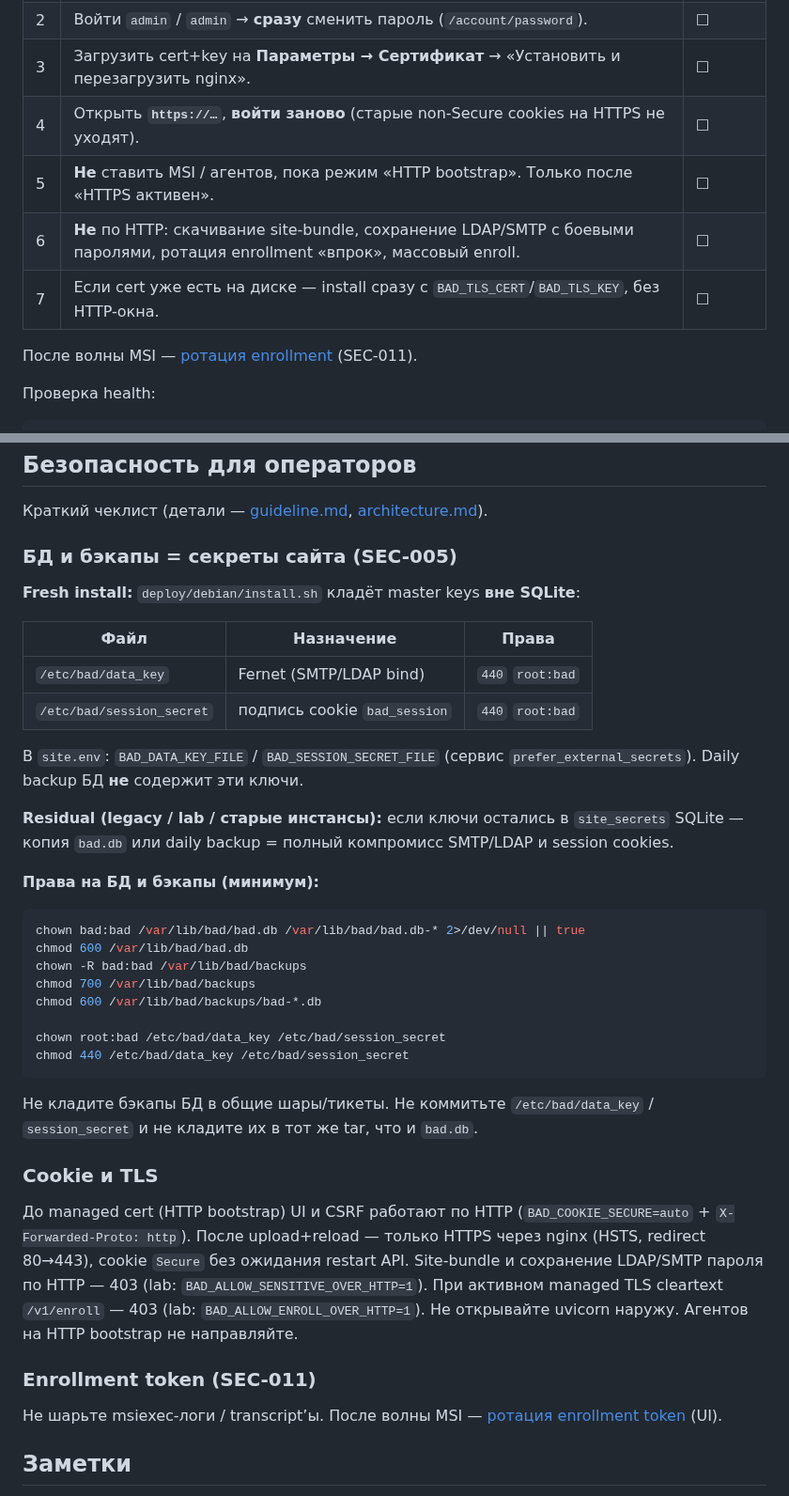
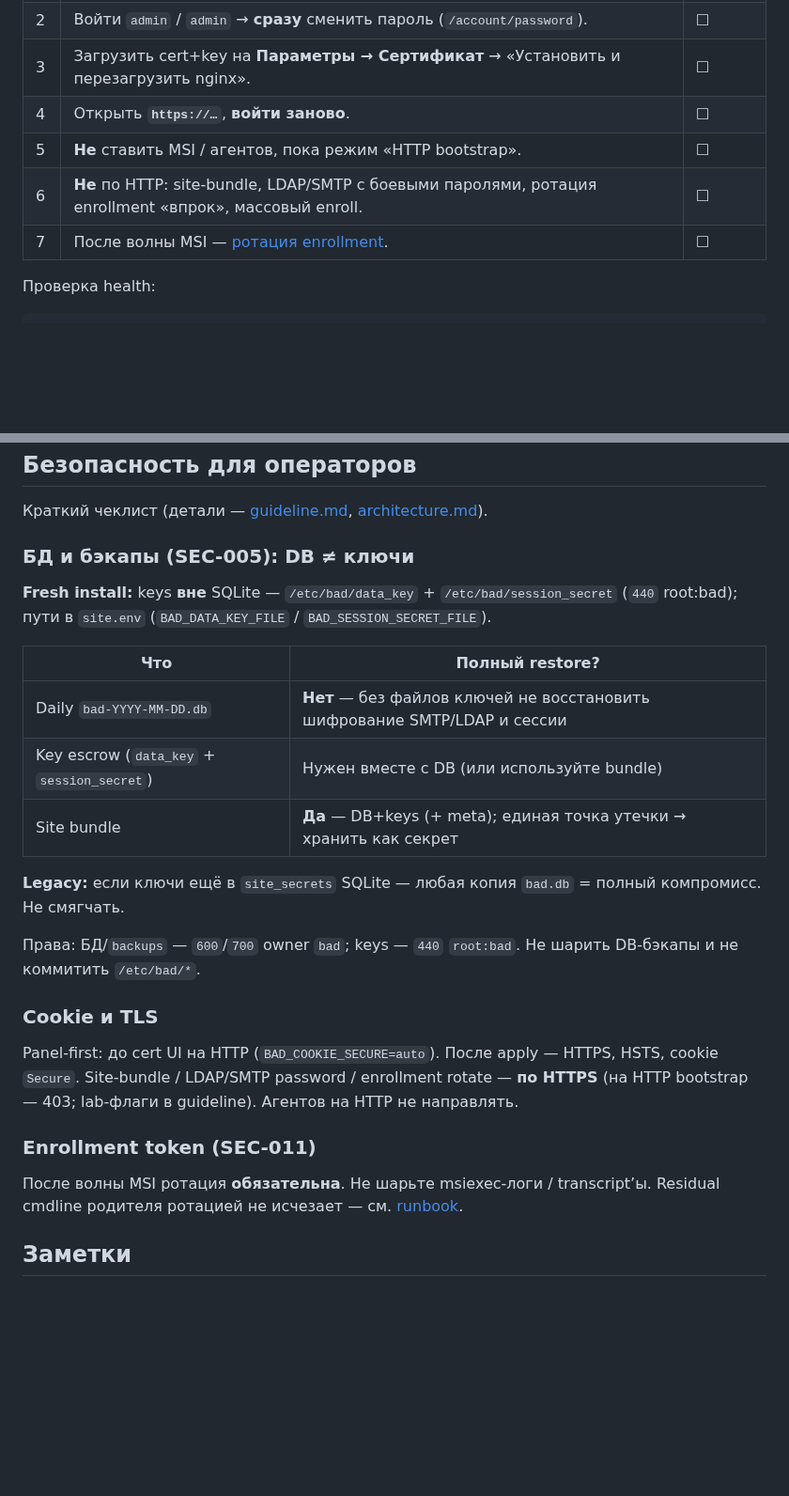
Before and after one commit to blazerity/bAD, a Markdown page: docs/operator-guide.md, 2 parts joined by grey strips. Shown at 94% size. Drawn GitHub-style; blank space fills up the shorter version.

````diff
--- a/docs/operator-guide.md
+++ b/docs/operator-guide.md
@@ -48,11 +58,9 @@ BAD_DOMAIN=bad.example.com \
 | 2 | Войти `admin` / `admin` → **сразу** сменить пароль (`/account/password`). | ☐ |
 | 3 | Загрузить cert+key на **Параметры → Сертификат** → «Установить и перезагрузить nginx». | ☐ |
-| 4 | Открыть **`https://…`**, **войти заново** (старые non-Secure cookies на HTTPS не уходят). | ☐ |
-| 5 | **Не** ставить MSI / агентов, пока режим «HTTP bootstrap». Только после «HTTPS активен». | ☐ |
-| 6 | **Не** по HTTP: скачивание site-bundle, сохранение LDAP/SMTP с боевыми паролями, ротация enrollment «впрок», массовый enroll. | ☐ |
-| 7 | Если cert уже есть на диске — install сразу с `BAD_TLS_CERT`/`BAD_TLS_KEY`, без HTTP-окна. | ☐ |
-
-После волны MSI — [ротация enrollment](#ротация-enrollment-token-после-волны-msi) (SEC-011).
+| 4 | Открыть **`https://…`**, **войти заново**. | ☐ |
+| 5 | **Не** ставить MSI / агентов, пока режим «HTTP bootstrap». | ☐ |
+| 6 | **Не** по HTTP: site-bundle, LDAP/SMTP с боевыми паролями, ротация enrollment «впрок», массовый enroll. | ☐ |
+| 7 | После волны MSI — [ротация enrollment](#ротация-enrollment-token-после-волны-msi). | ☐ |
 
 Проверка health:
 
@@ -250,41 +271,27 @@ Admin token печатается при install и лежит в `/etc/bad/site.
 
 Краткий чеклист (детали — [guideline.md](guideline.md), [architecture.md](architecture.md)).
 
-### БД и бэкапы = секреты сайта (SEC-005)
+### БД и бэкапы (SEC-005): DB ≠ ключи
 
-**Fresh install:** `deploy/debian/install.sh` кладёт master keys **вне SQLite**:
+**Fresh install:** keys **вне** SQLite — `/etc/bad/data_key` + `/etc/bad/session_secret` (`440` root:bad); пути в `site.env` (`BAD_DATA_KEY_FILE` / `BAD_SESSION_SECRET_FILE`).
 
-| Файл | Назначение | Права |
-|------|------------|--------|
-| `/etc/bad/data_key` | Fernet (SMTP/LDAP bind) | `440` `root:bad` |
-| `/etc/bad/session_secret` | подпись cookie `bad_session` | `440` `root:bad` |
+| Что | Полный restore? |
+|-----|-----------------|
+| Daily `bad-YYYY-MM-DD.db` | **Нет** — без файлов ключей не восстановить шифрование SMTP/LDAP и сессии |
+| Key escrow (`data_key` + `session_secret`) | Нужен вместе с DB (или используйте bundle) |
+| Site bundle | **Да** — DB+keys (+ meta); единая точка утечки → хранить как секрет |
 
-В `site.env`: `BAD_DATA_KEY_FILE` / `BAD_SESSION_SECRET_FILE` (сервис `prefer_external_secrets`). Daily backup БД **не** содержит эти ключи.
+**Legacy:** если ключи ещё в `site_secrets` SQLite — любая копия `bad.db` = полный компромисс. Не смягчать.
 
-**Residual (legacy / lab / старые инстансы):** если ключи остались в `site_secrets` SQLite — копия `bad.db` или daily backup = полный компромисс SMTP/LDAP и session cookies.
-
-**Права на БД и бэкапы (минимум):**
-
-```bash
-chown bad:bad /var/lib/bad/bad.db /var/lib/bad/bad.db-* 2>/dev/null || true
-chmod 600 /var/lib/bad/bad.db
-chown -R bad:bad /var/lib/bad/backups
-chmod 700 /var/lib/bad/backups
-chmod 600 /var/lib/bad/backups/bad-*.db
-
-chown root:bad /etc/bad/data_key /etc/bad/session_secret
-chmod 440 /etc/bad/data_key /etc/bad/session_secret
-```
-
-Не кладите бэкапы БД в общие шары/тикеты. Не коммитьте `/etc/bad/data_key` / `session_secret` и не кладите их в тот же tar, что и `bad.db`.
+Права: БД/`backups` — `600`/`700` owner `bad`; keys — `440` `root:bad`. Не шарить DB-бэкапы и не коммитить `/etc/bad/*`.
 
 ### Cookie и TLS
 
-До managed cert (HTTP bootstrap) UI и CSRF работают по HTTP (`BAD_COOKIE_SECURE=auto` + `X-Forwarded-Proto: http`). После upload+reload — только HTTPS через nginx (HSTS, redirect 80→443), cookie `Secure` без ожидания restart API. Site-bundle и сохранение LDAP/SMTP пароля по HTTP — 403 (lab: `BAD_ALLOW_SENSITIVE_OVER_HTTP=1`). При активном managed TLS cleartext `/v1/enroll` — 403 (lab: `BAD_ALLOW_ENROLL_OVER_HTTP=1`). Не открывайте uvicorn наружу. Агентов на HTTP bootstrap не направляйте.
+Panel-first: до cert UI на HTTP (`BAD_COOKIE_SECURE=auto`). После apply — HTTPS, HSTS, cookie `Secure`. Site-bundle / LDAP/SMTP password / enrollment rotate — **по HTTPS** (на HTTP bootstrap — 403; lab-флаги в guideline). Агентов на HTTP не направлять.
 
 ### Enrollment token (SEC-011)
 
-Не шарьте msiexec-логи / transcript’ы. После волны MSI — [ротация enrollment token](#ротация-enrollment-token-после-волны-msi) (UI).
+После волны MSI ротация **обязательна**. Не шарьте msiexec-логи / transcript’ы. Residual cmdline родителя ротацией не исчезает — см. [runbook](#ротация-enrollment-token-после-волны-msi).
 
 ## Заметки
 
````
Also changed, not shown: other parts of docs/operator-guide.md (+65 -42 lines), docs/guideline.md (+3 -3 lines).
